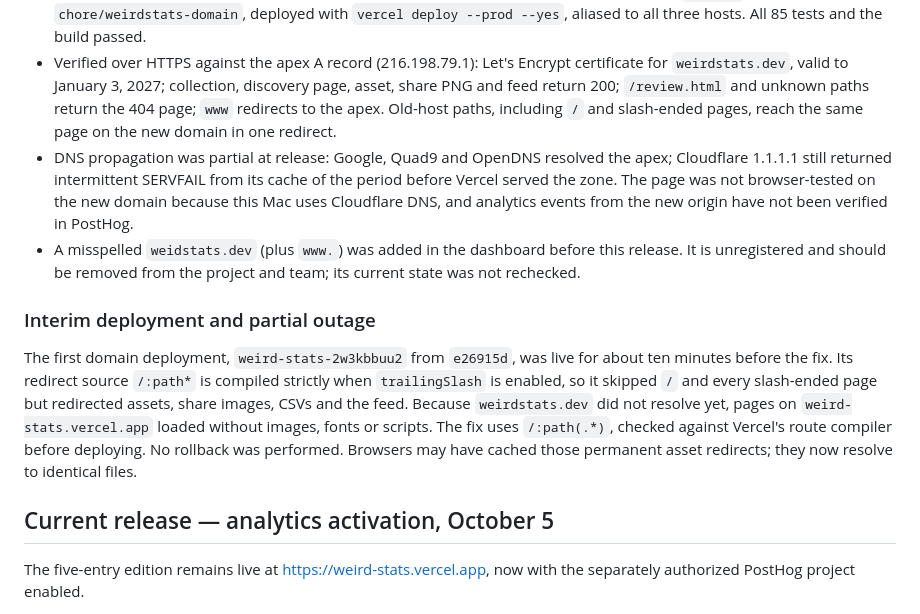
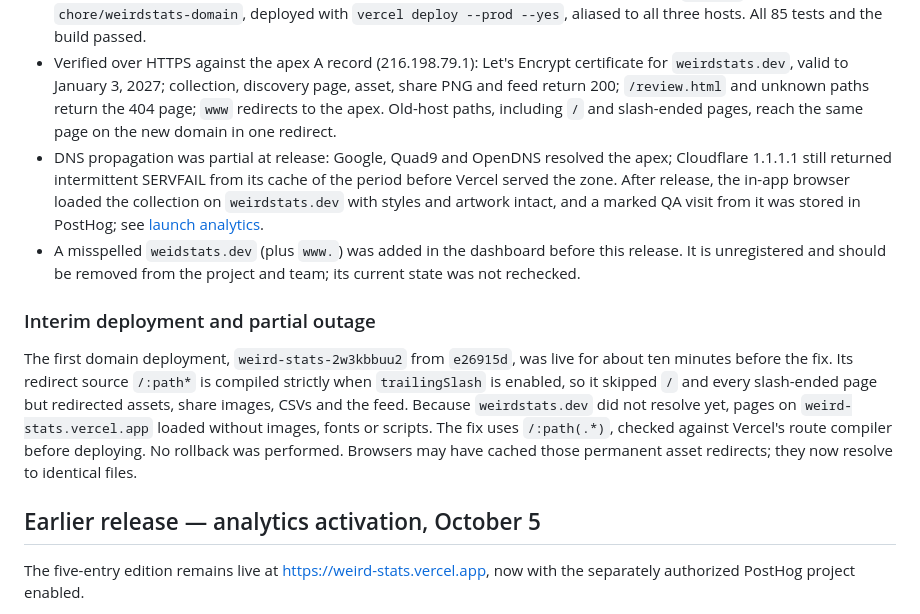
Before and after one commit to officialn8/weird-stats, a Markdown page: docs/hosting.md, the part around the change. Rendered like a GitHub page.

```diff
--- a/docs/hosting.md
+++ b/docs/hosting.md
@@ -11,14 +11,14 @@ The six-discovery edition is live at https://weirdstats.dev. Nate authorized the
 - `vercel.json` 308-redirects every path on `weird-stats.vercel.app` to the same path on `weirdstats.dev`. Immutable deployment URLs are unaffected.
 - Deployment: https://weird-stats-7jpc1odh7-nathaniels-projects-cc0e35b9.vercel.app from `16e5056` on `chore/weirdstats-domain`, deployed with `vercel deploy --prod --yes`, aliased to all three hosts. All 85 tests and the build passed.
 - Verified over HTTPS against the apex A record (216.198.79.1): Let's Encrypt certificate for `weirdstats.dev`, valid to January 3, 2027; collection, discovery page, asset, share PNG and feed return 200; `/review.html` and unknown paths return the 404 page; `www` redirects to the apex. Old-host paths, including `/` and slash-ended pages, reach the same page on the new domain in one redirect.
-- DNS propagation was partial at release: Google, Quad9 and OpenDNS resolved the apex; Cloudflare 1.1.1.1 still returned intermittent SERVFAIL from its cache of the period before Vercel served the zone. The page was not browser-tested on the new domain because this Mac uses Cloudflare DNS, and analytics events from the new origin have not been verified in PostHog.
+- DNS propagation was partial at release: Google, Quad9 and OpenDNS resolved the apex; Cloudflare 1.1.1.1 still returned intermittent SERVFAIL from its cache of the period before Vercel served the zone. After release, the in-app browser loaded the collection on `weirdstats.dev` with styles and artwork intact, and a marked QA visit from it was stored in PostHog; see [launch analytics](launch-analytics.md).
 - A misspelled `weidstats.dev` (plus `www.`) was added in the dashboard before this release. It is unregistered and should be removed from the project and team; its current state was not rechecked.
 
 ### Interim deployment and partial outage
 
 The first domain deployment, `weird-stats-2w3kbbuu2` from `e26915d`, was live for about ten minutes before the fix. Its redirect source `/:path*` is compiled strictly when `trailingSlash` is enabled, so it skipped `/` and every slash-ended page but redirected assets, share images, CSVs and the feed. Because `weirdstats.dev` did not resolve yet, pages on `weird-stats.vercel.app` loaded without images, fonts or scripts. The fix uses `/:path(.*)`, checked against Vercel's route compiler before deploying. No rollback was performed. Browsers may have cached those permanent asset redirects; they now resolve to identical files.
 
-## Current release — analytics activation, October 5
+## Earlier release — analytics activation, October 5
 
 The five-entry edition remains live at https://weird-stats.vercel.app, now with the separately authorized PostHog project enabled.
 
```
Also changed, not shown: docs/launch-analytics.md (+8 -0 lines).
